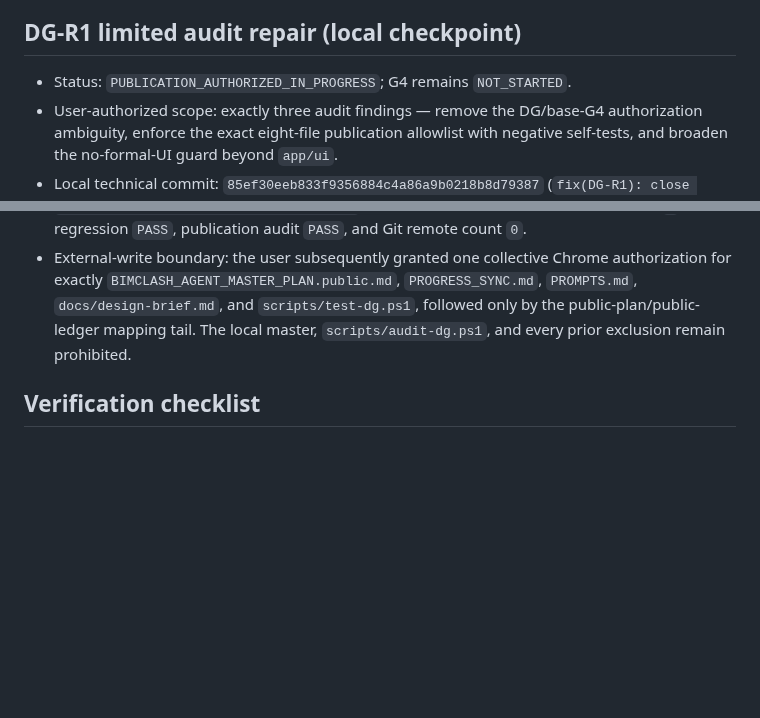
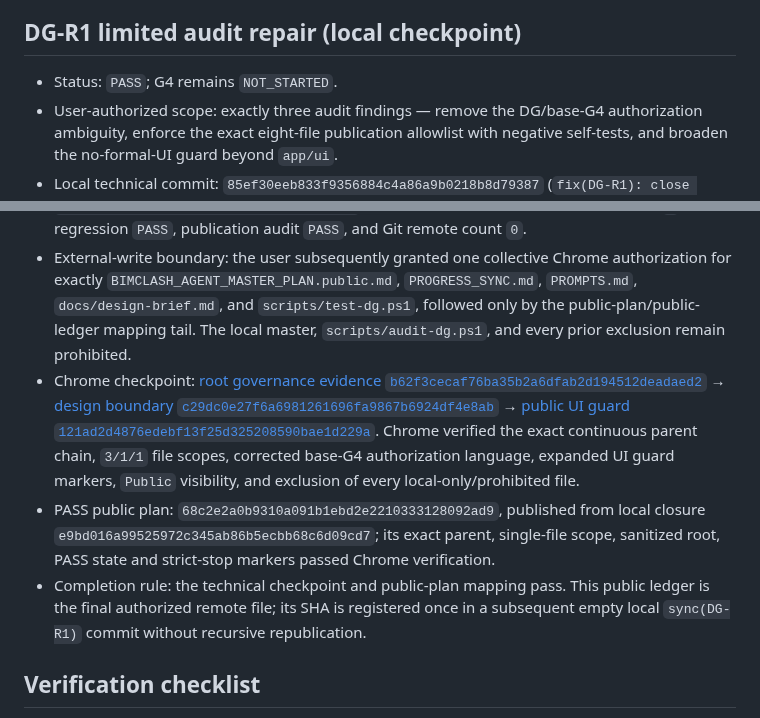
Before and after one commit to delongwangshu49-hub/ifc-clashtrace, a Markdown page: PROGRESS_SYNC.md, 2 parts joined by grey strips. Drawn GitHub-style; blank space fills up the shorter version.

Commit message:
sync(DG-R1): publish final PASS ledger [local 94adf90]

```diff
--- a/PROGRESS_SYNC.md
+++ b/PROGRESS_SYNC.md
@@ -84,11 +86,14 @@ Chrome verification confirmed the repository remained `Public`; the 11 exact com
 
 ## DG-R1 limited audit repair (local checkpoint)
 
-- Status: `PUBLICATION_AUTHORIZED_IN_PROGRESS`; G4 remains `NOT_STARTED`.
+- Status: `PASS`; G4 remains `NOT_STARTED`.
 - User-authorized scope: exactly three audit findings — remove the DG/base-G4 authorization ambiguity, enforce the exact eight-file publication allowlist with negative self-tests, and broaden the no-formal-UI guard beyond `app/ui`.
 - Local technical commit: `85ef30eeb833f9356884c4a86a9b0218b8d79387` (`fix(DG-R1): close design and audit guard gaps`), containing only `docs/design-brief.md`, `scripts/test-dg.ps1`, and local-only `scripts/audit-dg.ps1`.
 - Validation: `DG_PUBLICATION_SET_EXACT=TRUE`, `DG_PUBLICATION_SET_GUARD_SELF_TEST=TRUE`, `DG_FORMAL_UI_PATH_GUARD_SELF_TEST=TRUE`, formal UI files and package/script signals `0`, G3 regression `PASS`, publication audit `PASS`, and Git remote count `0`.
 - External-write boundary: the user subsequently granted one collective Chrome authorization for exactly `BIMCLASH_AGENT_MASTER_PLAN.public.md`, `PROGRESS_SYNC.md`, `PROMPTS.md`, `docs/design-brief.md`, and `scripts/test-dg.ps1`, followed only by the public-plan/public-ledger mapping tail. The local master, `scripts/audit-dg.ps1`, and every prior exclusion remain prohibited.
+- Chrome checkpoint: [root governance evidence `b62f3cecaf76ba35b2a6dfab2d194512deadaed2`](https://github.com/delongwangshu49-hub/ifc-clashtrace/commit/b62f3cecaf76ba35b2a6dfab2d194512deadaed2) → [design boundary `c29dc0e27f6a6981261696fa9867b6924df4e8ab`](https://github.com/delongwangshu49-hub/ifc-clashtrace/commit/c29dc0e27f6a6981261696fa9867b6924df4e8ab) → [public UI guard `121ad2d4876edebf13f25d325208590bae1d229a`](https://github.com/delongwangshu49-hub/ifc-clashtrace/commit/121ad2d4876edebf13f25d325208590bae1d229a). Chrome verified the exact continuous parent chain, `3/1/1` file scopes, corrected base-G4 authorization language, expanded UI guard markers, `Public` visibility, and exclusion of every local-only/prohibited file.
+- PASS public plan: `68c2e2a0b9310a091b1ebd2e2210333128092ad9`, published from local closure `e9bd016a99525972c345ab86b5ecbb68c6d09cd7`; its exact parent, single-file scope, sanitized root, PASS state and strict-stop markers passed Chrome verification.
+- Completion rule: the technical checkpoint and public-plan mapping pass. This public ledger is the final authorized remote file; its SHA is registered once in a subsequent empty local `sync(DG-R1)` commit without recursive republication.
 
 ## Verification checklist
 
```
Also changed, not shown: other parts of PROGRESS_SYNC.md (+2 -0 lines).
